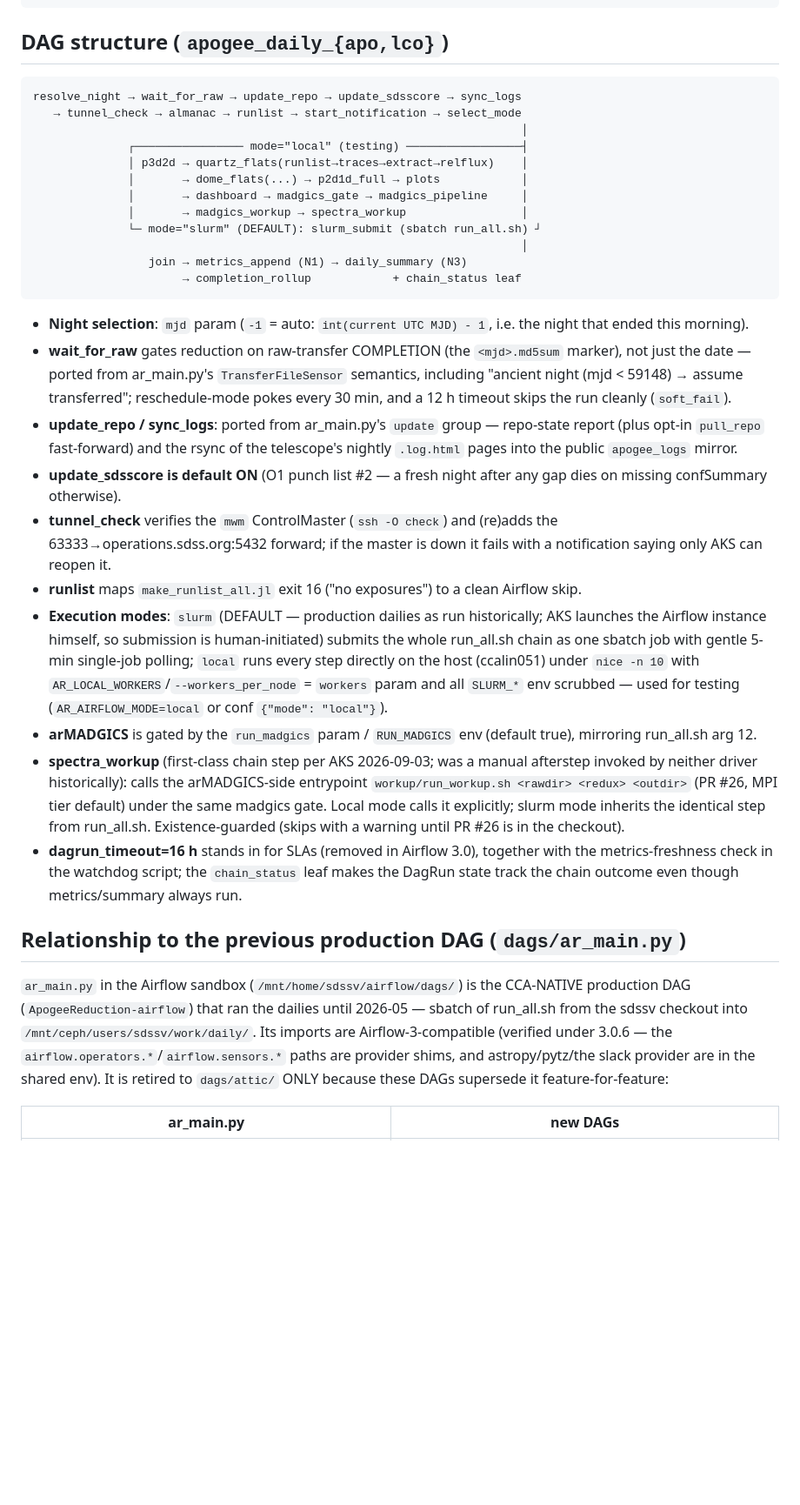
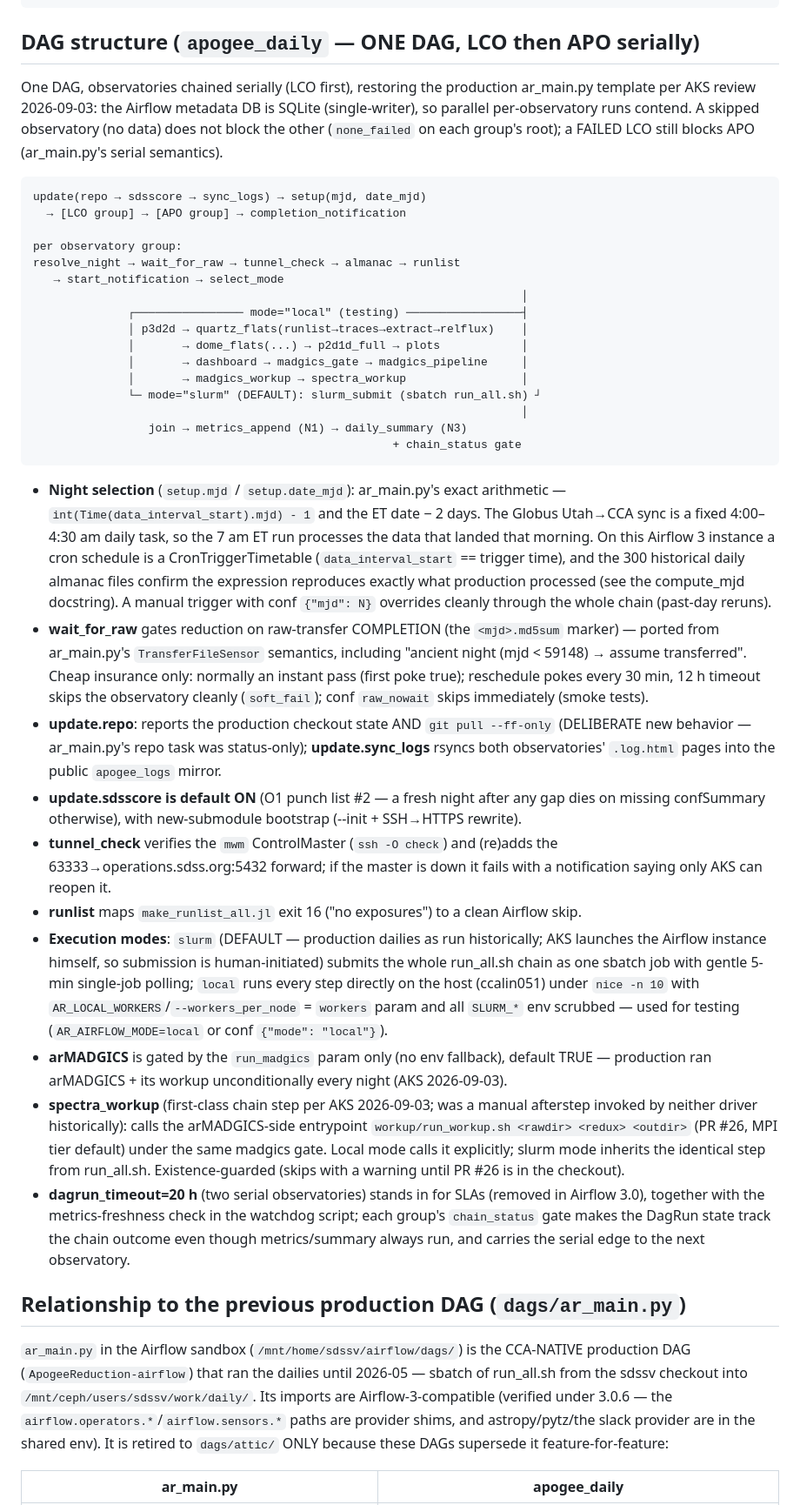
Before and after one commit to andrew-saydjari/ApogeeReduction.jl, a Markdown page: airflow/README.md, the part around one of its changes. Shown at 87% size. GitHub-like rendering; blank space fills up the shorter version.

````diff
--- a/airflow/README.md
+++ b/airflow/README.md
@@ -18,11 +18,22 @@ airflow/
 └── README.md                 this file
 ```
 
-## DAG structure (`apogee_daily_{apo,lco}`)
+## DAG structure (`apogee_daily` — ONE DAG, LCO then APO serially)
+
+One DAG, observatories chained serially (LCO first), restoring the
+production ar_main.py template per AKS review 2026-09-03: the Airflow
+metadata DB is SQLite (single-writer), so parallel per-observatory runs
+contend. A skipped observatory (no data) does not block the other
+(`none_failed` on each group's root); a FAILED LCO still blocks APO
+(ar_main.py's serial semantics).
 
 ```
-resolve_night → wait_for_raw → update_repo → update_sdsscore → sync_logs
-   → tunnel_check → almanac → runlist → start_notification → select_mode
+update(repo → sdsscore → sync_logs) → setup(mjd, date_mjd)
+  → [LCO group] → [APO group] → completion_notification
+
+per observatory group:
+resolve_night → wait_for_raw → tunnel_check → almanac → runlist
+   → start_notification → select_mode
                                                                         │
               ┌──────────────── mode="local" (testing) ─────────────────┤
               │ p3d2d → quartz_flats(runlist→traces→extract→relflux)    │
@@ -32,22 +43,31 @@ resolve_night → wait_for_raw → update_repo → update_sdsscore → sync_logs
               └─ mode="slurm" (DEFAULT): slurm_submit (sbatch run_all.sh) ┘
                                                                         │
                  join → metrics_append (N1) → daily_summary (N3)
-                      → completion_rollup            + chain_status leaf
+                                                     + chain_status gate
 ```
 
-- **Night selection**: `mjd` param (`-1` = auto: `int(current UTC MJD) - 1`,
-  i.e. the night that ended this morning).
+- **Night selection** (`setup.mjd` / `setup.date_mjd`): ar_main.py's exact
+  arithmetic — `int(Time(data_interval_start).mjd) - 1` and the ET date
+  − 2 days. The Globus Utah→CCA sync is a fixed 4:00–4:30 am daily task,
+  so the 7 am ET run processes the data that landed that morning. On this
+  Airflow 3 instance a cron schedule is a CronTriggerTimetable
+  (`data_interval_start` == trigger time), and the 300 historical daily
+  almanac files confirm the expression reproduces exactly what production
+  processed (see the compute_mjd docstring). A manual trigger with conf
+  `{"mjd": N}` overrides cleanly through the whole chain (past-day reruns).
 - **wait_for_raw** gates reduction on raw-transfer COMPLETION (the
-  `<mjd>.md5sum` marker), not just the date — ported from ar_main.py's
-  `TransferFileSensor` semantics, including "ancient night (mjd < 59148) →
-  assume transferred"; reschedule-mode pokes every 30 min, and a 12 h
-  timeout skips the run cleanly (`soft_fail`).
-- **update_repo / sync_logs**: ported from ar_main.py's `update` group —
-  repo-state report (plus opt-in `pull_repo` fast-forward) and the rsync of
-  the telescope's nightly `.log.html` pages into the public `apogee_logs`
-  mirror.
-- **update_sdsscore is default ON** (O1 punch list #2 — a fresh night after
-  any gap dies on missing confSummary otherwise).
+  `<mjd>.md5sum` marker) — ported from ar_main.py's `TransferFileSensor`
+  semantics, including "ancient night (mjd < 59148) → assume transferred".
+  Cheap insurance only: normally an instant pass (first poke true);
+  reschedule pokes every 30 min, 12 h timeout skips the observatory
+  cleanly (`soft_fail`); conf `raw_nowait` skips immediately (smoke tests).
+- **update.repo**: reports the production checkout state AND
+  `git pull --ff-only` (DELIBERATE new behavior — ar_main.py's repo task
+  was status-only); **update.sync_logs** rsyncs both observatories'
+  `.log.html` pages into the public `apogee_logs` mirror.
+- **update.sdsscore is default ON** (O1 punch list #2 — a fresh night after
+  any gap dies on missing confSummary otherwise), with new-submodule
+  bootstrap (--init + SSH→HTTPS rewrite).
 - **tunnel_check** verifies the `mwm` ControlMaster (`ssh -O check`) and
   (re)adds the 63333→operations.sdss.org:5432 forward; if the master is down
   it fails with a notification saying only AKS can reopen it.
@@ -61,18 +81,20 @@ resolve_night → wait_for_raw → update_repo → update_sdsscore → sync_logs
   `AR_LOCAL_WORKERS`/`--workers_per_node` = `workers` param and all
   `SLURM_*` env scrubbed — used for testing (`AR_AIRFLOW_MODE=local` or
   conf `{"mode": "local"}`).
-- **arMADGICS** is gated by the `run_madgics` param / `RUN_MADGICS` env
-  (default true), mirroring run_all.sh arg 12.
+- **arMADGICS** is gated by the `run_madgics` param only (no env fallback),
+  default TRUE — production ran arMADGICS + its workup unconditionally
+  every night (AKS 2026-09-03).
 - **spectra_workup** (first-class chain step per AKS 2026-09-03; was a
   manual afterstep invoked by neither driver historically): calls the
   arMADGICS-side entrypoint `workup/run_workup.sh <rawdir> <redux> <outdir>`
   (PR #26, MPI tier default) under the same madgics gate. Local mode calls
   it explicitly; slurm mode inherits the identical step from run_all.sh.
   Existence-guarded (skips with a warning until PR #26 is in the checkout).
-- **dagrun_timeout=16 h** stands in for SLAs (removed in Airflow 3.0),
-  together with the metrics-freshness check in the watchdog script; the
-  `chain_status` leaf makes the DagRun state track the chain outcome even
-  though metrics/summary always run.
+- **dagrun_timeout=20 h** (two serial observatories) stands in for SLAs
+  (removed in Airflow 3.0), together with the metrics-freshness check in
+  the watchdog script; each group's `chain_status` gate makes the DagRun
+  state track the chain outcome even though metrics/summary always run,
+  and carries the serial edge to the next observatory.
 
 ## Relationship to the previous production DAG (`dags/ar_main.py`)
 
@@ -85,5 +107,5 @@ are provider shims, and astropy/pytz/the slack provider are in the shared
 env). It is retired to `dags/attic/` ONLY because these DAGs supersede it
 feature-for-feature:
 
-| ar_main.py | new DAGs |
+| ar_main.py | apogee_daily |
 |---|---|
````
Also changed, not shown: other parts of airflow/README.md (+22 -17 lines), airflow/INSTALL.md (+29 -2 lines).
